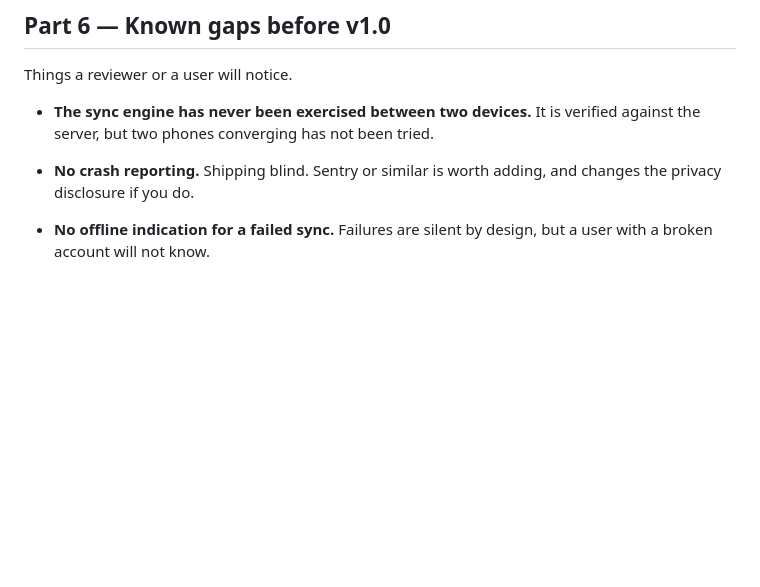
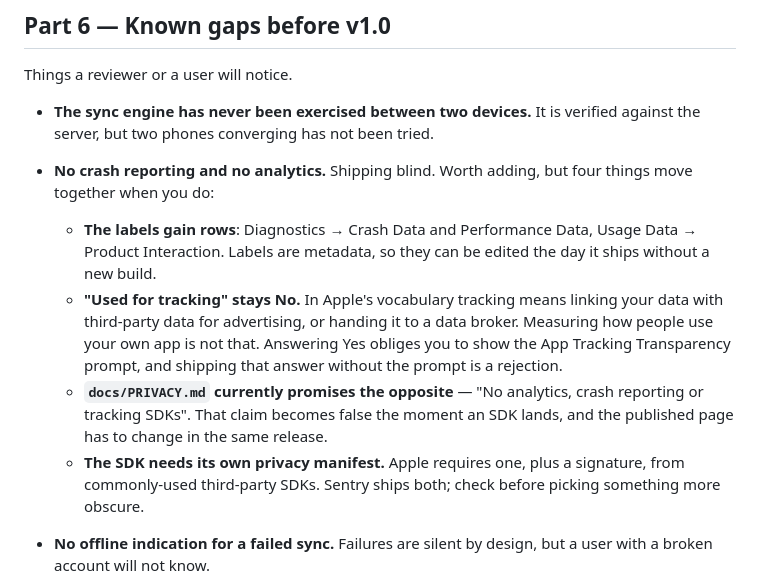
Before and after one commit to aliwhosane/workoutmaxing, a Markdown page: docs/RELEASE.md, the part around the change. GitHub-like rendering; blank space fills up the shorter version.

Commit message:
Note what moves together when analytics or crash reporting land
Recorded now because the intent is on the record for a later release. The trap
is the word tracking: Apple means linking with third-party data for advertising
or selling to a broker, not measuring your own app. Answering yes drags in the
App Tracking Transparency prompt, and answering yes without showing it is a
rejection. The privacy policy also currently promises no analytics, which stops
being true the moment an SDK is added.

Co-Authored-By: Claude Opus 5 <noreply@anthropic.com>

```diff
--- a/docs/RELEASE.md
+++ b/docs/RELEASE.md
@@ -354,8 +354,23 @@ Things a reviewer or a user will notice.
 
 - **The sync engine has never been exercised between two devices.** It is
   verified against the server, but two phones converging has not been tried.
-- **No crash reporting.** Shipping blind. Sentry or similar is worth adding, and
-  changes the privacy disclosure if you do.
+- **No crash reporting and no analytics.** Shipping blind. Worth adding, but
+  four things move together when you do:
+
+  - **The labels gain rows**: Diagnostics → Crash Data and Performance Data,
+    Usage Data → Product Interaction. Labels are metadata, so they can be
+    edited the day it ships without a new build.
+  - **"Used for tracking" stays No.** In Apple's vocabulary tracking means
+    linking your data with third-party data for advertising, or handing it to a
+    data broker. Measuring how people use your own app is not that. Answering
+    Yes obliges you to show the App Tracking Transparency prompt, and shipping
+    that answer without the prompt is a rejection.
+  - **`docs/PRIVACY.md` currently promises the opposite** — "No analytics,
+    crash reporting or tracking SDKs". That claim becomes false the moment an
+    SDK lands, and the published page has to change in the same release.
+  - **The SDK needs its own privacy manifest.** Apple requires one, plus a
+    signature, from commonly-used third-party SDKs. Sentry ships both; check
+    before picking something more obscure.
 - **No offline indication for a failed sync.** Failures are silent by design, but
   a user with a broken account will not know.
 - **The exercise images load from a CDN** and are not bundled. First view of an
```
